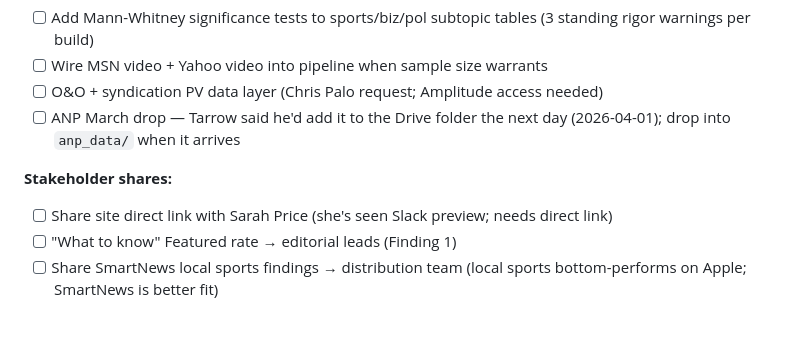
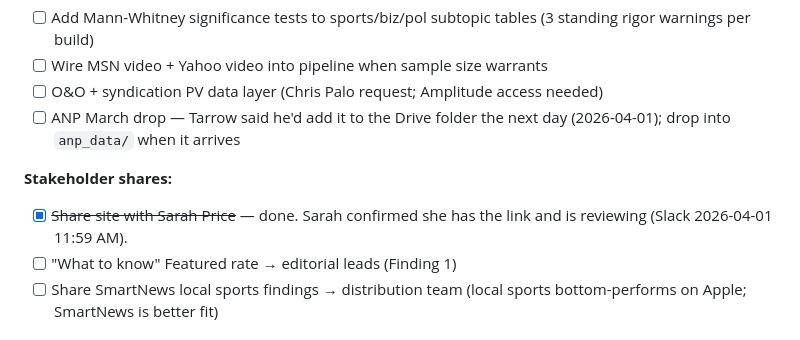
Before and after one commit to piercewilliams/data-t1headlines, a Markdown page: CONTEXT.md, the part around the change. Rendered like a GitHub page.

Commit message:
Mark Sarah Price share as done (Slack confirmed 2026-04-01)
Co-Authored-By: Claude Sonnet 4.6 <noreply@anthropic.com>

```diff
--- a/CONTEXT.md
+++ b/CONTEXT.md
@@ -48,7 +48,7 @@ For session history: see [sessions/](sessions/)
 - [ ] ANP March drop — Tarrow said he'd add it to the Drive folder the next day (2026-04-01); drop into `anp_data/` when it arrives
 
 **Stakeholder shares:**
-- [ ] Share site direct link with Sarah Price (she's seen Slack preview; needs direct link)
+- [x] ~~Share site with Sarah Price~~ — done. Sarah confirmed she has the link and is reviewing (Slack 2026-04-01 11:59 AM).
 - [ ] "What to know" Featured rate → editorial leads (Finding 1)
 - [ ] Share SmartNews local sports findings → distribution team (local sports bottom-performs on Apple; SmartNews is better fit)
 
```
